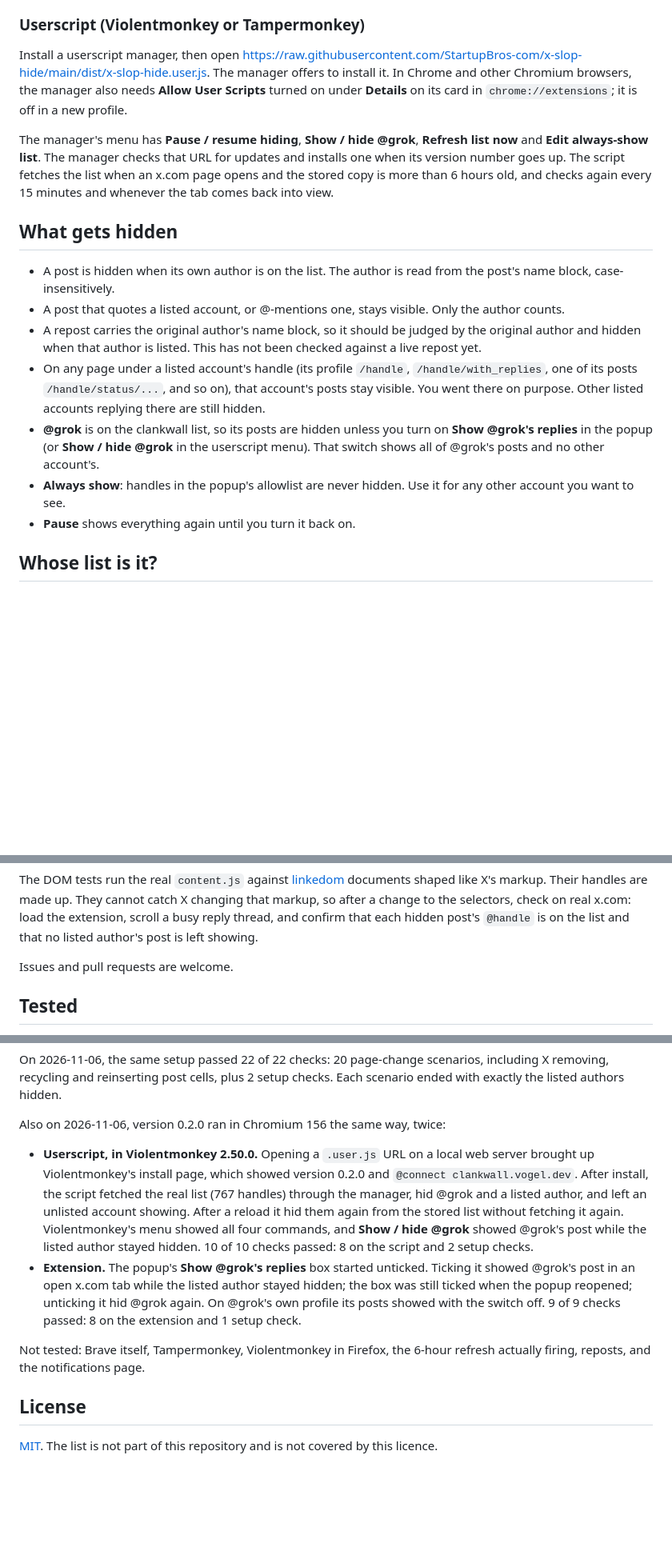
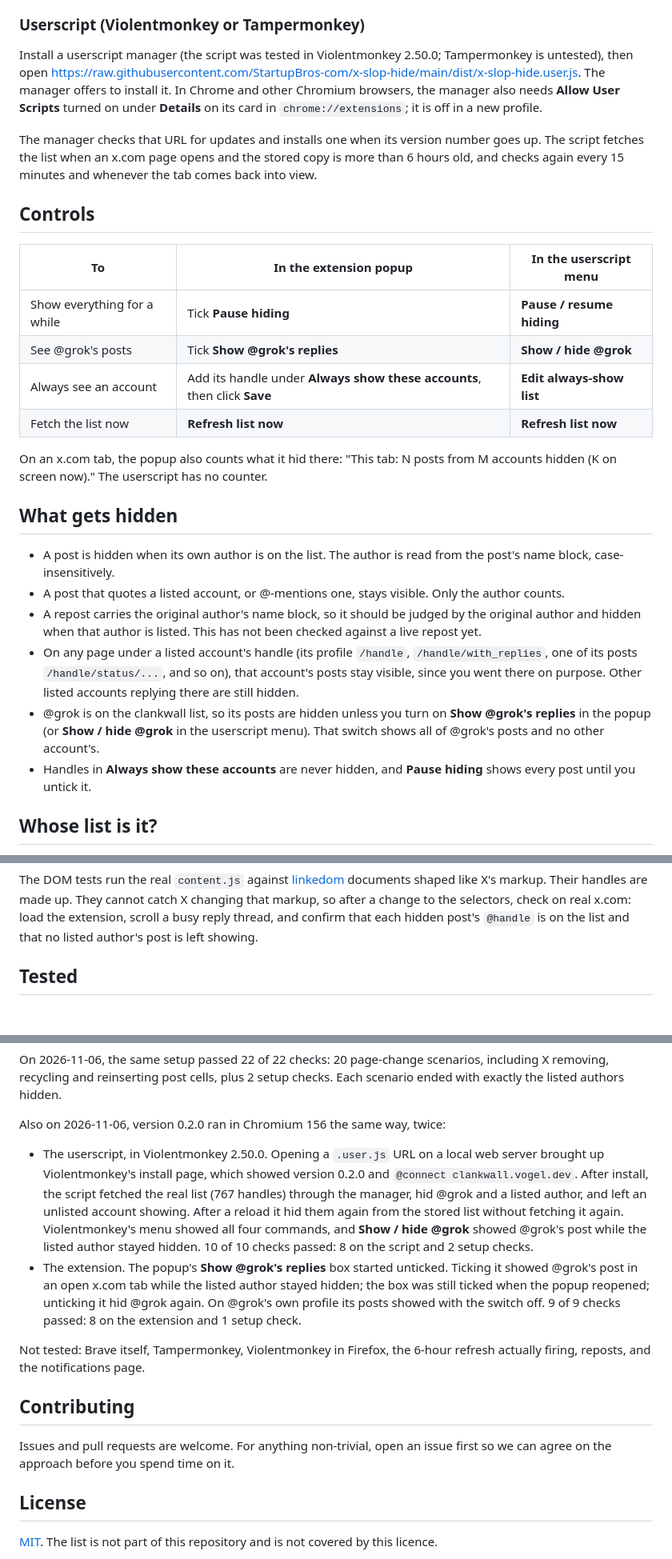
Before and after one commit to StartupBros-com/human-replies-only, a Markdown page: README.md, 3 parts joined by grey strips. Shown at 80% size. Rendered like a GitHub page; blank space fills up the shorter version.

```diff
--- a/README.md
+++ b/README.md
@@ -30,18 +65,29 @@ due, and every 6 hours.
 
 ### Userscript (Violentmonkey or Tampermonkey)
 
-Install a userscript manager, then open
+Install a userscript manager (the script was tested in Violentmonkey 2.50.0;
+Tampermonkey is untested), then open
 <https://raw.githubusercontent.com/StartupBros-com/x-slop-hide/main/dist/x-slop-hide.user.js>.
 The manager offers to install it. In Chrome and other Chromium browsers, the
 manager also needs **Allow User Scripts** turned on under **Details** on its
 card in `chrome://extensions`; it is off in a new profile.
 
-The manager's menu has **Pause / resume hiding**, **Show / hide @grok**,
-**Refresh list now** and **Edit always-show list**. The manager checks that
-URL for updates and installs one when its version number goes up. The script
-fetches the list when an x.com page opens and the stored
-copy is more than 6 hours old, and checks again every 15 minutes and whenever
-the tab comes back into view.
+The manager checks that URL for updates and installs one when its version
+number goes up. The script fetches the list when an x.com page opens and the
+stored copy is more than 6 hours old, and checks again every 15 minutes and
+whenever the tab comes back into view.
+
+## Controls
+
+| To | In the extension popup | In the userscript menu |
+|---|---|---|
+| Show everything for a while | Tick **Pause hiding** | **Pause / resume hiding** |
+| See @grok's posts | Tick **Show @grok's replies** | **Show / hide @grok** |
+| Always see an account | Add its handle under **Always show these accounts**, then click **Save** | **Edit always-show list** |
+| Fetch the list now | **Refresh list now** | **Refresh list now** |
+
+On an x.com tab, the popup also counts what it hid there: "This tab: N posts
+from M accounts hidden (K on screen now)." The userscript has no counter.
 
 ## What gets hidden
 
@@ -49,20 +95,19 @@ the tab comes back into view.
   the post's name block, case-insensitively.
 - A post that quotes a listed account, or @-mentions one, stays visible. Only
   the author counts.
-- A repost carries the original author's name block, so it should be judged
-  by the original author and hidden when that author is listed. This has not
-  been checked against a live repost yet.
+- A repost carries the original author's name block, so it should be judged by
+  the original author and hidden when that author is listed. This has not been
+  checked against a live repost yet.
 - On any page under a listed account's handle (its profile `/handle`,
   `/handle/with_replies`, one of its posts `/handle/status/...`, and so on),
-  that account's posts stay visible. You went there on purpose. Other listed
-  accounts replying there are still hidden.
-- **@grok** is on the clankwall list, so its posts are hidden unless you turn
-  on **Show @grok's replies** in the popup (or **Show / hide @grok** in the
+  that account's posts stay visible, since you went there on purpose. Other
+  listed accounts replying there are still hidden.
+- @grok is on the clankwall list, so its posts are hidden unless you turn on
+  **Show @grok's replies** in the popup (or **Show / hide @grok** in the
   userscript menu). That switch shows all of @grok's posts and no other
   account's.
-- **Always show**: handles in the popup's allowlist are never hidden. Use it
-  for any other account you want to see.
-- **Pause** shows everything again until you turn it back on.
+- Handles in **Always show these accounts** are never hidden, and
+  **Pause hiding** shows every post until you untick it.
 
 ## Whose list is it?
 
@@ -149,8 +260,6 @@ X changing that markup, so after a change to the selectors, check on real
 x.com: load the extension, scroll a busy reply thread, and confirm that each
 hidden post's `@handle` is on the list and that no listed author's post is
 left showing.
-
-Issues and pull requests are welcome.
 
 ## Tested
 
@@ -186,7 +295,7 @@ checks. Each scenario ended with exactly the listed authors hidden.
 
 Also on 2026-11-06, version 0.2.0 ran in Chromium 156 the same way, twice:
 
-- **Userscript, in Violentmonkey 2.50.0.** Opening a `.user.js` URL on a
+- The userscript, in Violentmonkey 2.50.0. Opening a `.user.js` URL on a
   local web server brought up Violentmonkey's install page, which showed
   version 0.2.0 and `@connect clankwall.vogel.dev`. After install, the script
   fetched the real list (767 handles) through the manager, hid @grok and a
@@ -195,7 +304,7 @@ Also on 2026-11-06, version 0.2.0 ran in Chromium 156 the same way, twice:
   menu showed all four commands, and **Show / hide @grok** showed @grok's post
   while the listed author stayed hidden. 10 of 10 checks passed: 8 on the
   script and 2 setup checks.
-- **Extension.** The popup's **Show @grok's replies** box started unticked.
+- The extension. The popup's **Show @grok's replies** box started unticked.
   Ticking it showed @grok's post in an open x.com tab while the listed author
   stayed hidden; the box was still ticked when the popup reopened; unticking
   it hid @grok again. On @grok's own profile its posts showed with the switch
@@ -204,6 +313,11 @@ Also on 2026-11-06, version 0.2.0 ran in Chromium 156 the same way, twice:
 Not tested: Brave itself, Tampermonkey, Violentmonkey in Firefox, the 6-hour
 refresh actually firing, reposts, and the notifications page.
 
+## Contributing
+
+Issues and pull requests are welcome. For anything non-trivial, open an issue
+first so we can agree on the approach before you spend time on it.
+
 ## License
 
 [MIT](LICENSE). The list is not part of this repository and is not covered by
```
Also changed, not shown: other parts of README.md (+125 -24 lines), gh_og_share_image.png (added).
